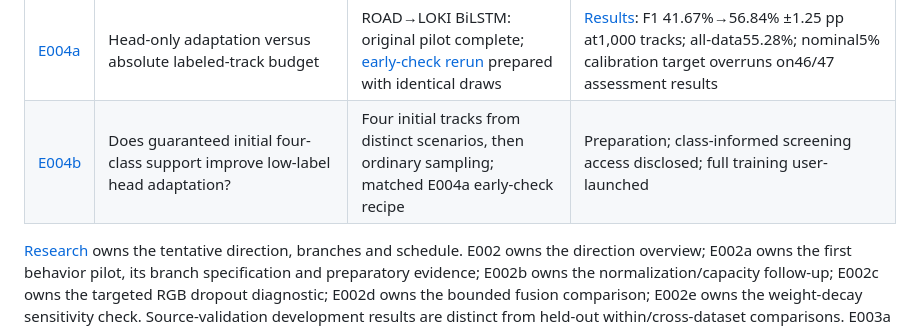
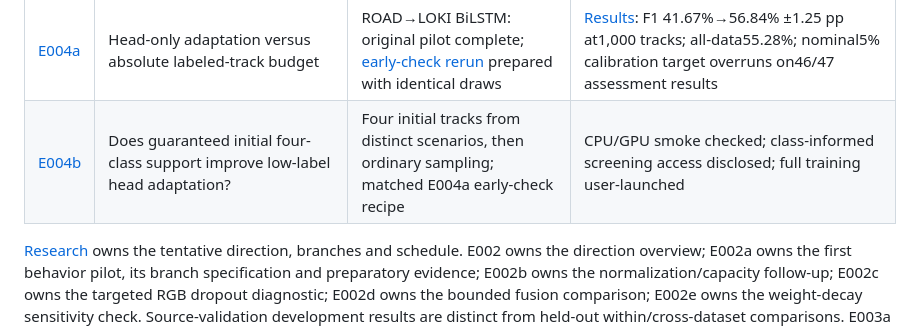
Before and after one commit to yammooo/pedestrian-behavior-labeling, a Markdown page: experiments/README.md, the part around the change. Rendered like a GitHub page.

```diff
--- a/experiments/README.md
+++ b/experiments/README.md
@@ -21,7 +21,7 @@ Shared evaluation safeguards and comparison index. The [joint five-seed E001/E00
 | [E003c](E003c-temporal-adaptation/README.md#full-source-initialized-results-2026-11-06) | From the original source checkpoint, does temporal/head fine-tuning improve over original-head-only fine-tuning? | Both ROAD→LOKI seed0 full runs complete2026-11-06; selected checkpoints and saved predictions verified | Temporal-head reaches68.17% F1 (+4.27pp vs head-only) but selected CE is slightly higher; validation CE rebounds after e21. Full target-label training/selection, tests closed |
 | [E004](E004-label-efficiency/README.md) | Does source behavior training reduce target-label requirements, and what can be automatically accepted at a declared error? | E004a complete; E004b prepared; later comparisons open | Earlier unexecuted complementary-supervision reservation superseded on2026-11-12 |
 | [E004a](E004a-head-label-budget/README.md) | Head-only adaptation versus absolute labeled-track budget | ROAD→LOKI BiLSTM: original pilot complete; [early-check rerun](E004a-head-label-budget/README.md#early-check-rerun-2026-11-13) prepared with identical draws | [Results](E004a-head-label-budget/README.md#results): F1 41.67%→56.84% ±1.25 pp at1,000 tracks; all-data55.28%; nominal5% calibration target overruns on46/47 assessment results |
-| [E004b](E004b-class-covered-head-budget/README.md) | Does guaranteed initial four-class support improve low-label head adaptation? | Four initial tracks from distinct scenarios, then ordinary sampling; matched E004a early-check recipe | Preparation; class-informed screening access disclosed; full training user-launched |
+| [E004b](E004b-class-covered-head-budget/README.md) | Does guaranteed initial four-class support improve low-label head adaptation? | Four initial tracks from distinct scenarios, then ordinary sampling; matched E004a early-check recipe | CPU/GPU smoke checked; class-informed screening access disclosed; full training user-launched |
 
 [Research](../docs/research.md#tentative-experiment-direction) owns the tentative direction, branches and schedule. E002 owns the direction overview; E002a owns the first behavior pilot, its branch specification and preparatory evidence; E002b owns the normalization/capacity follow-up; E002c owns the targeted RGB dropout diagnostic; E002d owns the bounded fusion comparison; E002e owns the weight-decay sensitivity check. Source-validation development results are distinct from held-out within/cross-dataset comparisons. E003a owns the masking comparison; E003b target-head adaptation; E003c source-head/temporal fine-tuning; [E004](E004-label-efficiency/README.md) owns label-efficiency comparisons; E004a owns the first head-only pilot; E004b owns the class-covered sampling diagnostic. The earlier unexecuted complementary-supervision idea remains deferred.
 
```
Also changed, not shown: docs/log/2026-11.md (+1 -1 lines), experiments/E004b-class-covered-head-budget/README.md (+4 -1 lines).
